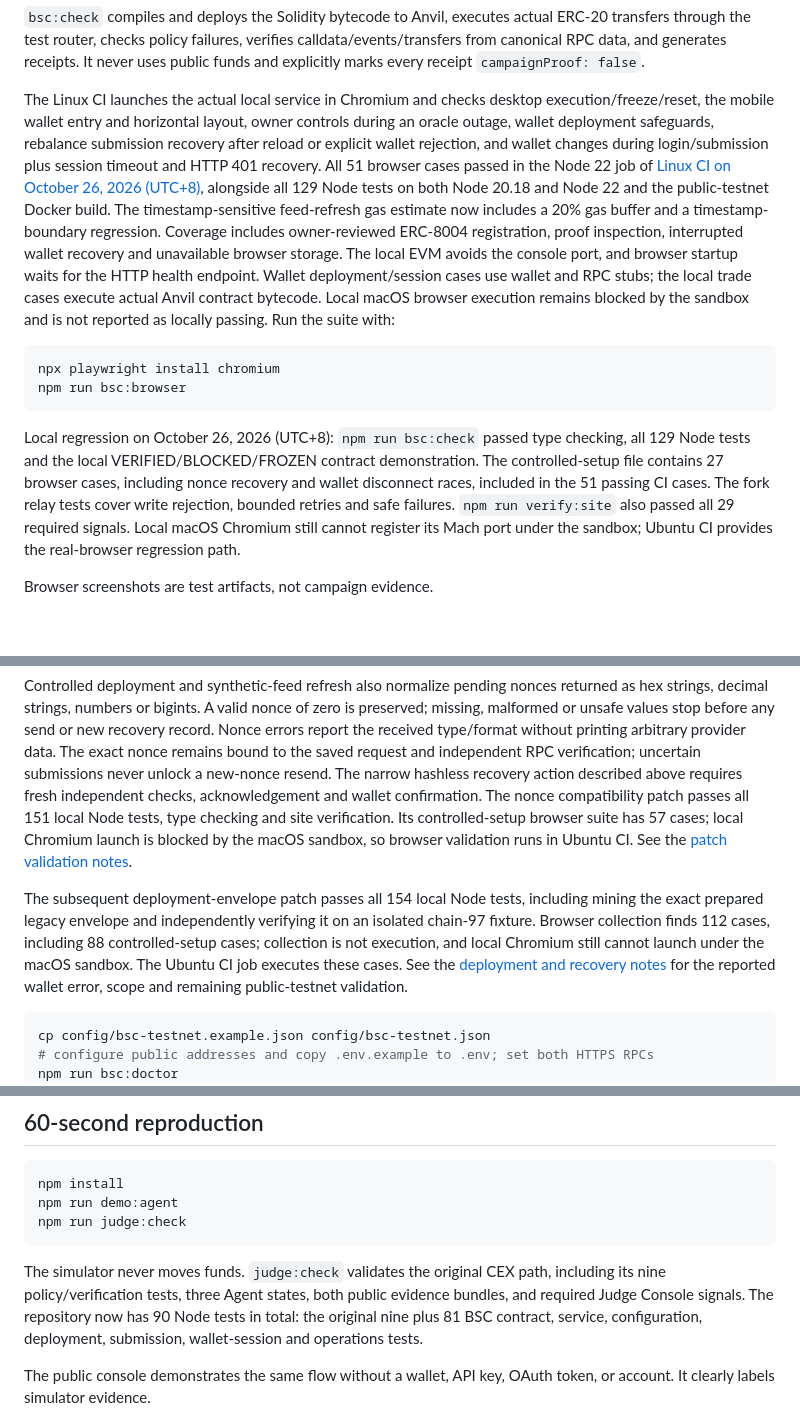
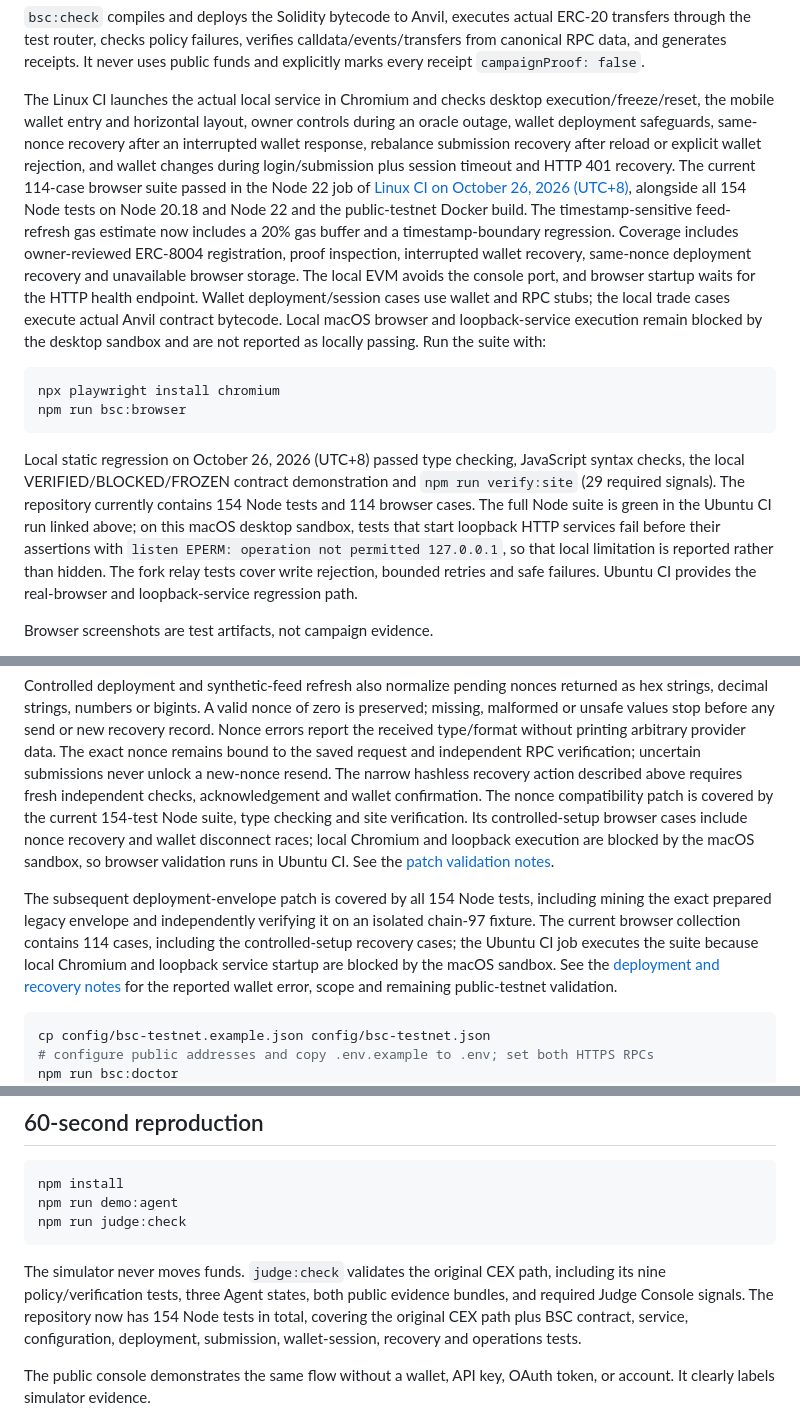
Before and after one commit to 0xCaptain888/binance-agentguard, a Markdown page: README.md, 3 parts joined by grey strips. Rendered like a GitHub page; blank space fills up the shorter version.

Commit message:
docs: align regression status with current CI

````diff
--- a/README.md
+++ b/README.md
@@ -43,36 +43,40 @@ calldata/events/transfers from canonical RPC data, and generates receipts. It
 never uses public funds and explicitly marks every receipt `campaignProof:
 false`.
 
-The Linux CI launches the actual local service in Chromium and checks
-desktop execution/freeze/reset, the mobile wallet entry and horizontal
-layout, owner controls during an oracle outage, wallet deployment safeguards,
-rebalance submission recovery after reload or explicit wallet rejection, and
-wallet changes during login/submission plus session timeout and HTTP 401 recovery.
-All 51 browser cases passed in the Node 22 job of
-[Linux CI on October 26, 2026 (UTC+8)](https://github.com/0xCaptain888/binance-agentguard/actions/runs/40231420801),
-alongside all 129 Node tests on both Node 20.18 and Node 22 and the public-testnet
+The Linux CI launches the actual local service in Chromium and checks desktop
+execution/freeze/reset, the mobile wallet entry and horizontal layout, owner
+controls during an oracle outage, wallet deployment safeguards, same-nonce
+recovery after an interrupted wallet response, rebalance submission recovery
+after reload or explicit wallet rejection, and wallet changes during
+login/submission plus session timeout and HTTP 401 recovery. The current
+114-case browser suite passed in the Node 22 job of
+[Linux CI on October 26, 2026 (UTC+8)](https://github.com/0xCaptain888/binance-agentguard/actions/runs/40250298092),
+alongside all 154 Node tests on Node 20.18 and Node 22 and the public-testnet
 Docker build. The timestamp-sensitive feed-refresh gas estimate now includes
 a 20% gas buffer and a timestamp-boundary regression.
 Coverage includes owner-reviewed ERC-8004 registration, proof inspection,
-interrupted wallet recovery and unavailable browser storage. The local EVM avoids
-the console port, and browser startup waits for the HTTP health endpoint.
-Wallet deployment/session cases use wallet and RPC stubs; the local trade cases
-execute actual Anvil contract bytecode. Local macOS browser execution remains
-blocked by the sandbox and is not reported as locally passing. Run the suite with:
+interrupted wallet recovery, same-nonce deployment recovery and unavailable
+browser storage. The local EVM avoids the console port, and browser startup
+waits for the HTTP health endpoint. Wallet deployment/session cases use wallet
+and RPC stubs; the local trade cases execute actual Anvil contract bytecode.
+Local macOS browser and loopback-service execution remain blocked by the
+desktop sandbox and are not reported as locally passing. Run the suite with:
 
 ```bash
 npx playwright install chromium
 npm run bsc:browser
 ```
 
-Local regression on October 26, 2026 (UTC+8): `npm run bsc:check` passed
-type checking, all 129 Node tests and the local VERIFIED/BLOCKED/FROZEN contract
-demonstration. The controlled-setup file contains 27 browser cases, including
-nonce recovery and wallet disconnect races, included in the 51 passing CI cases.
-The fork relay tests cover write rejection, bounded retries and safe failures.
-`npm run verify:site` also passed all 29 required signals. Local macOS
-Chromium still cannot register its Mach port under the sandbox; Ubuntu CI
-provides the real-browser regression path.
+Local static regression on October 26, 2026 (UTC+8) passed type checking,
+JavaScript syntax checks, the local VERIFIED/BLOCKED/FROZEN contract
+demonstration and `npm run verify:site` (29 required signals). The repository
+currently contains 154 Node tests and 114 browser cases. The full Node suite is
+green in the Ubuntu CI run linked above; on this macOS desktop sandbox, tests
+that start loopback HTTP services fail before their assertions with
+`listen EPERM: operation not permitted 127.0.0.1`, so that local limitation is
+reported rather than hidden. The fork relay tests cover write rejection,
+bounded retries and safe failures. Ubuntu CI provides the real-browser and
+loopback-service regression path.
 
 Browser screenshots are test artifacts, not campaign evidence.
 
@@ -153,16 +157,18 @@ printing arbitrary provider data. The exact nonce remains bound to the saved
 request and independent RPC verification; uncertain submissions never unlock a
 new-nonce resend. The narrow hashless recovery action described above requires
 fresh independent checks, acknowledgement and wallet confirmation.
-The nonce compatibility patch passes all 151 local Node tests, type checking and
-site verification. Its controlled-setup browser suite has 57 cases; local
-Chromium launch is blocked by the macOS sandbox, so browser validation runs in
+The nonce compatibility patch is covered by the current 154-test Node suite,
+type checking and site verification. Its controlled-setup browser cases include
+nonce recovery and wallet disconnect races; local Chromium and loopback
+execution are blocked by the macOS sandbox, so browser validation runs in
 Ubuntu CI. See the [patch validation notes](docs/releases/okx-pending-nonce-compatibility.md).
 
-The subsequent deployment-envelope patch passes all 154 local Node tests,
+The subsequent deployment-envelope patch is covered by all 154 Node tests,
 including mining the exact prepared legacy envelope and independently verifying
-it on an isolated chain-97 fixture. Browser collection finds 112 cases, including
-88 controlled-setup cases; collection is not execution, and local Chromium still
-cannot launch under the macOS sandbox. The Ubuntu CI job executes these cases.
+it on an isolated chain-97 fixture. The current browser collection contains 114
+cases, including the controlled-setup recovery cases; the Ubuntu CI job executes
+the suite because local Chromium and loopback service startup are blocked by the
+macOS sandbox.
 See the [deployment and recovery notes](docs/releases/okx-controlled-deployment-envelope.md)
 for the reported wallet error, scope and remaining public-testnet validation.
 
@@ -327,9 +333,10 @@ npm run judge:check
 
 The simulator never moves funds. `judge:check` validates the original CEX path,
 including its nine policy/verification tests, three Agent states, both public
-evidence bundles, and required Judge Console signals. The repository now has 90
-Node tests in total: the original nine plus 81 BSC contract, service,
-configuration, deployment, submission, wallet-session and operations tests.
+evidence bundles, and required Judge Console signals. The repository now has
+154 Node tests in total, covering the original CEX path plus BSC contract,
+service, configuration, deployment, submission, wallet-session, recovery and
+operations tests.
 
 The public console demonstrates the same flow without a wallet, API key, OAuth token, or account. It clearly labels simulator evidence.
 
````
